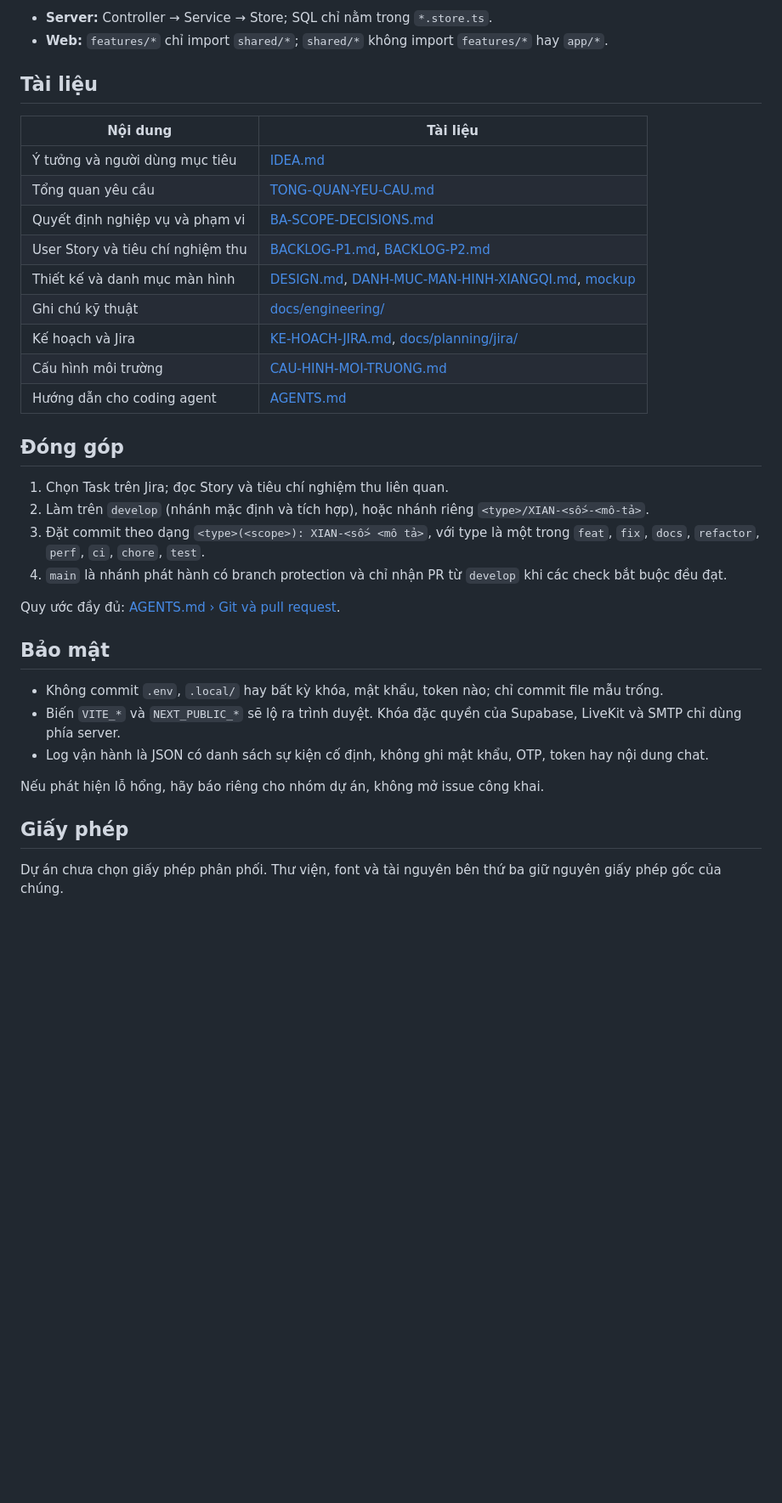
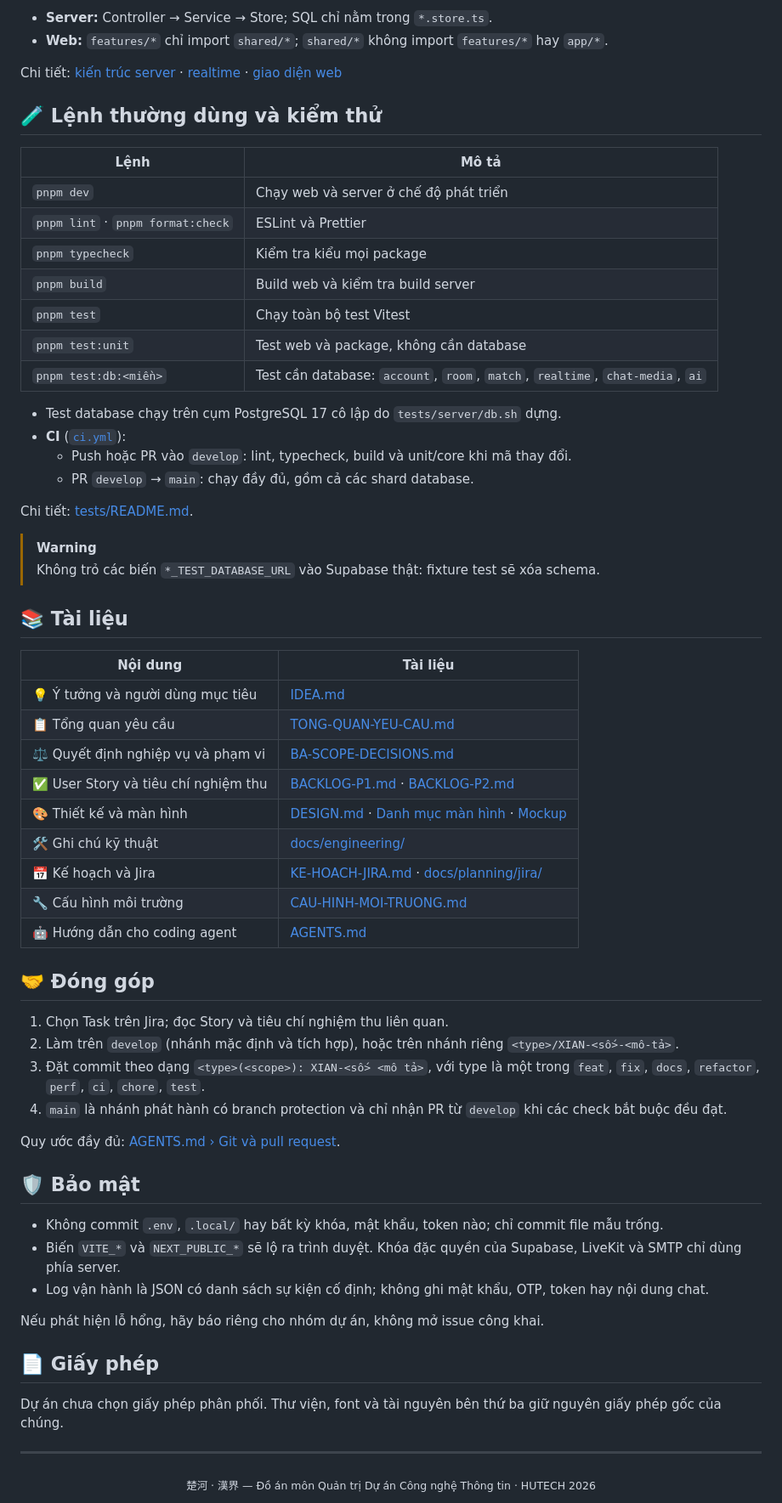
Before and after one commit to twotnguyen/XIANGQI, a Markdown page: README.md, the part around one of its changes. Shown at 85% size. GitHub-like rendering; folded sections open; blank space fills up the shorter version.

```diff
--- a/README.md
+++ b/README.md
@@ -152,37 +164,69 @@ XIANGQI/
 - **Server:** Controller → Service → Store; SQL chỉ nằm trong `*.store.ts`.
 - **Web:** `features/*` chỉ import `shared/*`; `shared/*` không import `features/*` hay `app/*`.
 
-## Tài liệu
+</details>
+
+Chi tiết: [kiến trúc server](docs/engineering/server/architecture.md) · [realtime](docs/engineering/server/realtime.md) · [giao diện web](docs/engineering/web/ui.md)
+
+## 🧪 Lệnh thường dùng và kiểm thử
+
+| Lệnh | Mô tả |
+|---|---|
+| `pnpm dev` | Chạy web và server ở chế độ phát triển |
+| `pnpm lint` · `pnpm format:check` | ESLint và Prettier |
+| `pnpm typecheck` | Kiểm tra kiểu mọi package |
+| `pnpm build` | Build web và kiểm tra build server |
+| `pnpm test` | Chạy toàn bộ test Vitest |
+| `pnpm test:unit` | Test web và package, không cần database |
+| `pnpm test:db:<miền>` | Test cần database: `account`, `room`, `match`, `realtime`, `chat-media`, `ai` |
+
+- Test database chạy trên cụm PostgreSQL 17 cô lập do `tests/server/db.sh` dựng.
+- **CI** ([`ci.yml`](.github/workflows/ci.yml)):
+  - Push hoặc PR vào `develop`: lint, typecheck, build và unit/core khi mã thay đổi.
+  - PR `develop` → `main`: chạy đầy đủ, gồm cả các shard database.
+
+Chi tiết: [tests/README.md](tests/README.md).
+
+> [!WARNING]
+> Không trỏ các biến `*_TEST_DATABASE_URL` vào Supabase thật: fixture test sẽ xóa schema.
+
+## 📚 Tài liệu
 
 | Nội dung | Tài liệu |
 |---|---|
-| Ý tưởng và người dùng mục tiêu | [IDEA.md](docs/product/IDEA.md) |
-| Tổng quan yêu cầu | [TONG-QUAN-YEU-CAU.md](docs/product/TONG-QUAN-YEU-CAU.md) |
-| Quyết định nghiệp vụ và phạm vi | [BA-SCOPE-DECISIONS.md](docs/product/BA-SCOPE-DECISIONS.md) |
-| User Story và tiêu chí nghiệm thu | [BACKLOG-P1.md](docs/product/BACKLOG-P1.md), [BACKLOG-P2.md](docs/product/BACKLOG-P2.md) |
-| Thiết kế và danh mục màn hình | [DESIGN.md](docs/design/DESIGN.md), [DANH-MUC-MAN-HINH-XIANGQI.md](docs/design/DANH-MUC-MAN-HINH-XIANGQI.md), [mockup](docs/design/mockups/index.html) |
-| Ghi chú kỹ thuật | [docs/engineering/](docs/engineering/) |
-| Kế hoạch và Jira | [KE-HOACH-JIRA.md](docs/planning/KE-HOACH-JIRA.md), [docs/planning/jira/](docs/planning/jira/README.md) |
-| Cấu hình môi trường | [CAU-HINH-MOI-TRUONG.md](docs/setup/CAU-HINH-MOI-TRUONG.md) |
-| Hướng dẫn cho coding agent | [AGENTS.md](AGENTS.md) |
+| 💡 Ý tưởng và người dùng mục tiêu | [IDEA.md](docs/product/IDEA.md) |
+| 📋 Tổng quan yêu cầu | [TONG-QUAN-YEU-CAU.md](docs/product/TONG-QUAN-YEU-CAU.md) |
+| ⚖️ Quyết định nghiệp vụ và phạm vi | [BA-SCOPE-DECISIONS.md](docs/product/BA-SCOPE-DECISIONS.md) |
+| ✅ User Story và tiêu chí nghiệm thu | [BACKLOG-P1.md](docs/product/BACKLOG-P1.md) · [BACKLOG-P2.md](docs/product/BACKLOG-P2.md) |
+| 🎨 Thiết kế và màn hình | [DESIGN.md](docs/design/DESIGN.md) · [Danh mục màn hình](docs/design/DANH-MUC-MAN-HINH-XIANGQI.md) · [Mockup](docs/design/mockups/index.html) |
+| 🛠️ Ghi chú kỹ thuật | [docs/engineering/](docs/engineering/) |
+| 📅 Kế hoạch và Jira | [KE-HOACH-JIRA.md](docs/planning/KE-HOACH-JIRA.md) · [docs/planning/jira/](docs/planning/jira/README.md) |
+| 🔧 Cấu hình môi trường | [CAU-HINH-MOI-TRUONG.md](docs/setup/CAU-HINH-MOI-TRUONG.md) |
+| 🤖 Hướng dẫn cho coding agent | [AGENTS.md](AGENTS.md) |
 
-## Đóng góp
+## 🤝 Đóng góp
 
 1. Chọn Task trên Jira; đọc Story và tiêu chí nghiệm thu liên quan.
-2. Làm trên `develop` (nhánh mặc định và tích hợp), hoặc nhánh riêng `<type>/XIAN-<số>-<mô-tả>`.
+2. Làm trên `develop` (nhánh mặc định và tích hợp), hoặc trên nhánh riêng `<type>/XIAN-<số>-<mô-tả>`.
 3. Đặt commit theo dạng `<type>(<scope>): XIAN-<số> <mô tả>`, với type là một trong `feat`, `fix`, `docs`, `refactor`, `perf`, `ci`, `chore`, `test`.
 4. `main` là nhánh phát hành có branch protection và chỉ nhận PR từ `develop` khi các check bắt buộc đều đạt.
 
 Quy ước đầy đủ: [AGENTS.md › Git và pull request](AGENTS.md#git-và-pull-request).
 
-## Bảo mật
+## 🛡️ Bảo mật
 
 - Không commit `.env`, `.local/` hay bất kỳ khóa, mật khẩu, token nào; chỉ commit file mẫu trống.
 - Biến `VITE_*` và `NEXT_PUBLIC_*` sẽ lộ ra trình duyệt. Khóa đặc quyền của Supabase, LiveKit và SMTP chỉ dùng phía server.
-- Log vận hành là JSON có danh sách sự kiện cố định, không ghi mật khẩu, OTP, token hay nội dung chat.
+- Log vận hành là JSON có danh sách sự kiện cố định; không ghi mật khẩu, OTP, token hay nội dung chat.
 
 Nếu phát hiện lỗ hổng, hãy báo riêng cho nhóm dự án, không mở issue công khai.
 
-## Giấy phép
+## 📄 Giấy phép
 
 Dự án chưa chọn giấy phép phân phối. Thư viện, font và tài nguyên bên thứ ba giữ nguyên giấy phép gốc của chúng.
+
+---
+
+<div align="center">
+  <sub>楚河 · 漢界 — Đồ án môn Quản trị Dự án Công nghệ Thông tin · HUTECH 2026</sub>
+</div>
```
Also changed, not shown: other parts of README.md (+103 -91 lines), docs/assets/readme/board.jpg (added), docs/assets/readme/lobby-modes.jpg (added), docs/assets/readme/lobby.jpg (added), docs/assets/readme/logo.png (added), docs/assets/readme/register.jpg (added).
